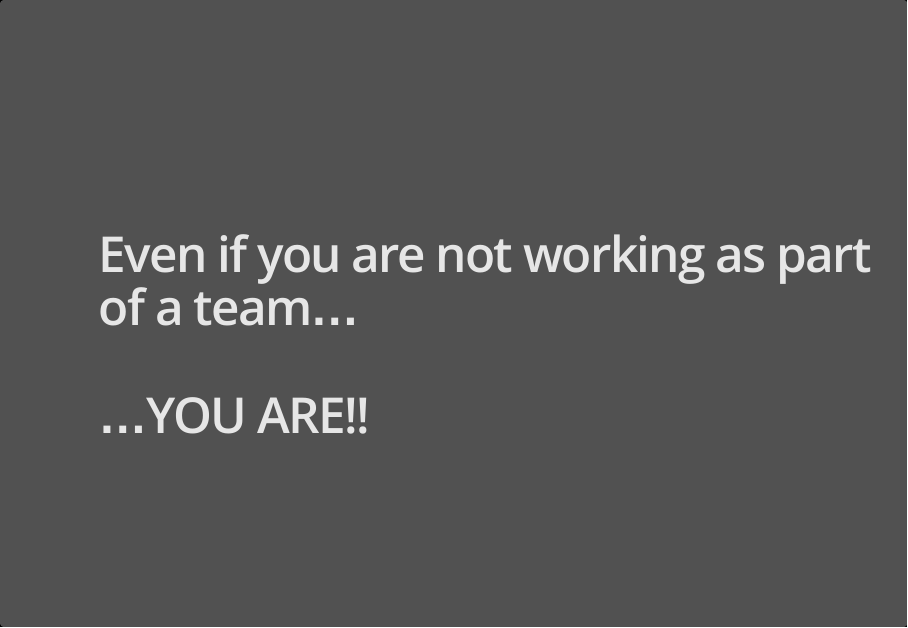
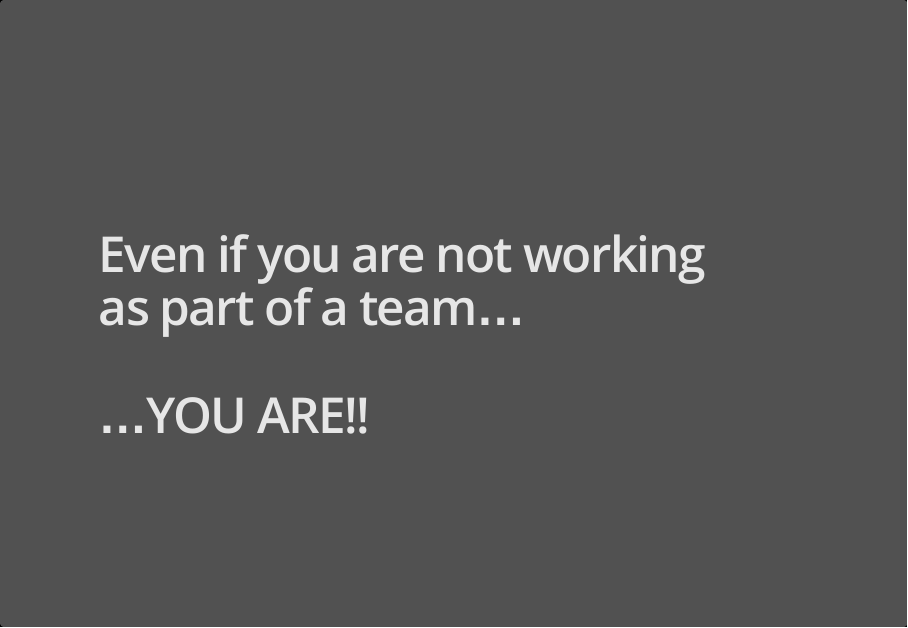
Before and after one commit to mikblack/resbaz-tidy-projects, an R Markdown document (slides/resbaz-good-practice-slides.Rmd): page 16 of 31. The pictures show the output file slides/resbaz-good-practice-slides.html that the author committed with the source, opened offline.

Commit message:
Slide formatting

```diff
--- a/slides/resbaz-good-practice-slides.Rmd
+++ b/slides/resbaz-good-practice-slides.Rmd
@@ -182,9 +182,9 @@ Sections:
 
 </ol>
 
-# Even if you are not working as part of a team...<BR><BR><BR>
+# Even if you are not working<BR>as part of a team...<BR><BR><BR>
 
-# Even if you are not working as part of a team...<BR><BR>...YOU ARE!!
+# Even if you are not working<BR> as part of a team...<BR><BR>...YOU ARE!!
 
 ## Collaboration
 
```
Also changed, not shown: slides/resbaz-good-practice-slides.html, slides/resbaz-good-practice-slides.pdf.
